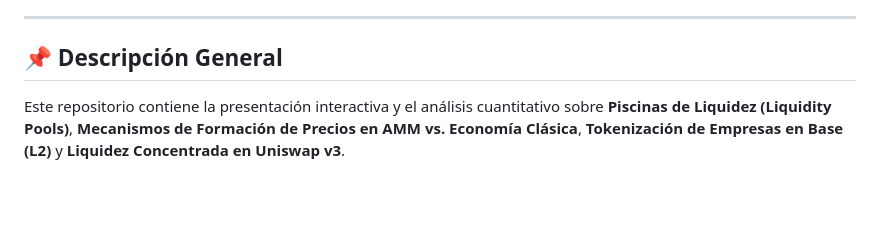
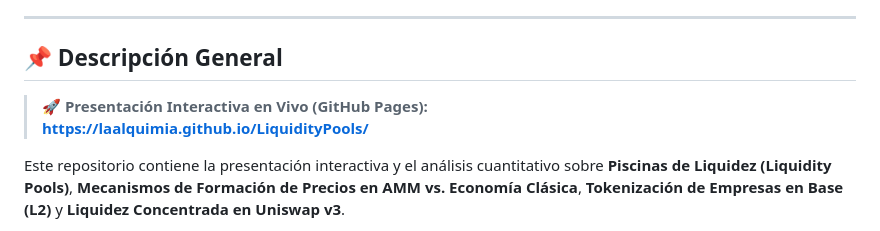
Before and after one commit to LaAlquimia/LiquidityPools, a Markdown page: README.md, the part around the change. Rendered like a GitHub page; blank space fills up the shorter version.

Commit message:
docs: añadir enlace de despliegue en vivo en GitHub Pages

```diff
--- a/README.md
+++ b/README.md
@@ -9,6 +9,9 @@
 ---
 
 ## 📌 Descripción General
+
+> 🚀 **Presentación Interactiva en Vivo (GitHub Pages):**
+> **[https://laalquimia.github.io/LiquidityPools/](https://laalquimia.github.io/LiquidityPools/)**
 
 Este repositorio contiene la presentación interactiva y el análisis cuantitativo sobre **Piscinas de Liquidez (Liquidity Pools)**, **Mecanismos de Formación de Precios en AMM vs. Economía Clásica**, **Tokenización de Empresas en Base (L2)** y **Liquidez Concentrada en Uniswap v3**.
 
```
